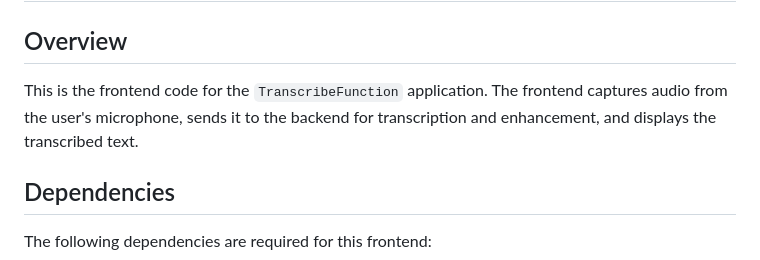
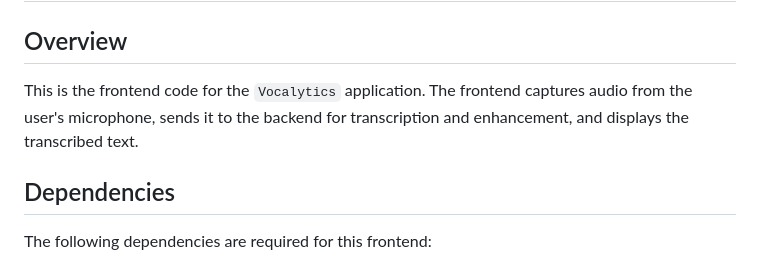
Before and after one commit to samkorostov/HackathonGroup, a Markdown page: frontend/README.md, the part around the change. Drawn GitHub-style.

Commit message:
Further documentation

```diff
--- a/frontend/README.md
+++ b/frontend/README.md
@@ -2,7 +2,7 @@
 
 ## Overview
 
-This is the frontend code for the `TranscribeFunction` application. The frontend captures audio from the user's microphone, sends it to the backend for transcription and enhancement, and displays the transcribed text.
+This is the frontend code for the `Vocalytics` application. The frontend captures audio from the user's microphone, sends it to the backend for transcription and enhancement, and displays the transcribed text.
 
 ## Dependencies
 
```
